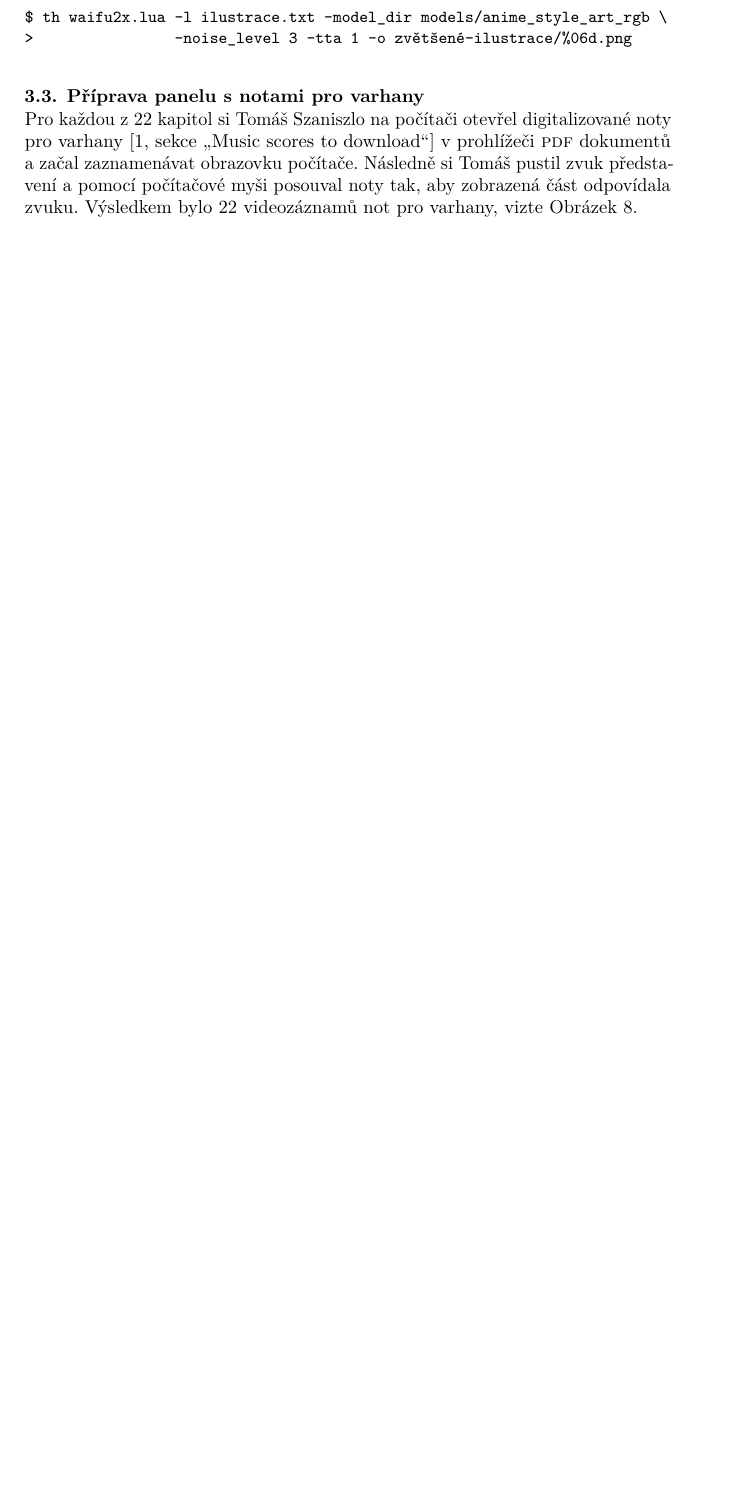
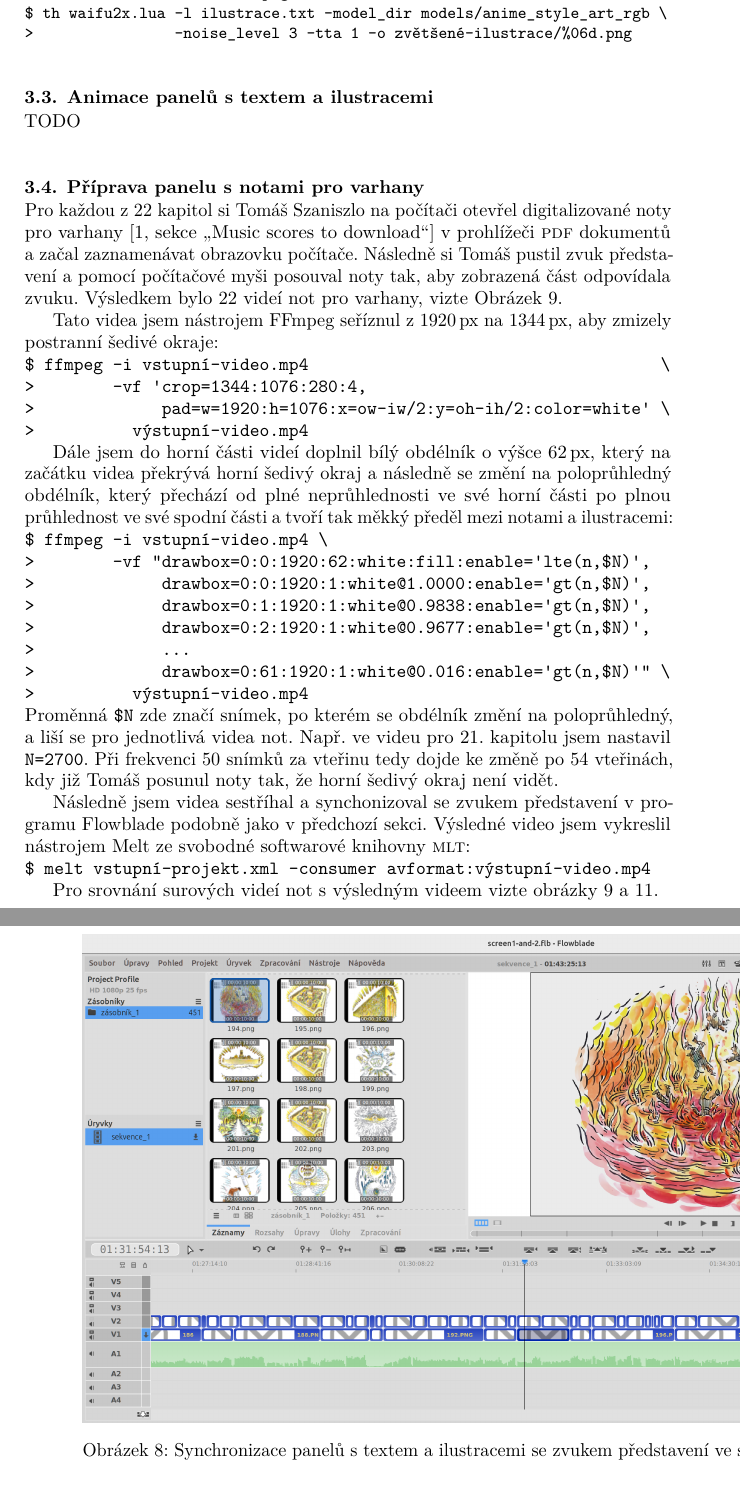
Before and after one commit to Witiko/fantasia-apocalyptica, a LaTeX document (main.tex): part of page 10 of 16 before the commit and two parts of pages 10 and 11 of 18 after it, the two joined at a grey line, cut so that both start at the same text, the shorter picture padded with empty space. Compiled offline with LuaLaTeX.

Commit message:
Describe post-processing of sheets, add Figure 8

```diff
--- a/main.tex
+++ b/main.tex
@@ -194,12 +195,47 @@ $ th waifu2x.lua -l ilustrace.txt -model_dir models/anime_style_art_rgb \
 \end{verbatim}
 \endgroup
 
+\subsection{Animace panelů s textem a ilustracemi}
+TODO
+\begin{sideways-figure}{fig:flowblade}
+\includegraphics[width=\linewidth]{flowblade}
+\caption{Synchronizace panelů s textem a ilustracemi se zvukem představení ve svobodném programu Flowblade.}
+\end{sideways-figure}
+
 \subsection{Příprava panelu s notami pro varhany}
-Pro každou z 22 kapitol si Tomáš Szaniszlo na počítači otevřel digitalizované noty pro varhany~\cite[sekce~„Music scores to download“]{knuth2023fantasia} v prohlížeči \acro{PDF} dokumentů a začal zaznamenávat obrazovku počítače. Následně si Tomáš pustil zvuk představení a pomocí počítačové myši posouval noty tak, aby zobrazená část odpovídala zvuku. Výsledkem bylo 22 videozáznamů not pro varhany, vizte Obrázek~\ref{fig:screen3}.
+Pro každou z 22 kapitol si Tomáš Szaniszlo na počítači otevřel digitalizované noty pro varhany~\cite[sekce~„Music scores to download“]{knuth2023fantasia} v prohlížeči \acro{PDF} dokumentů a začal zaznamenávat obrazovku počítače. Následně si Tomáš pustil zvuk představení a pomocí počítačové myši posouval noty tak, aby zobrazená část odpovídala zvuku. Výsledkem bylo 22 videí not pro varhany, vizte Obrázek~\ref{fig:screen3}.
 \begin{sideways-figure}{fig:screen3}
 \includegraphics[width=\linewidth]{screen3}
 \caption{Videozáznam not pro varhany od Tomáše Szaniszlo.}
 \end{sideways-figure}
+
+Tato videa jsem nástrojem FFmpeg seříznul z 1920\,px na 1344\,px, aby zmizely postranní šedivé okraje:
+\begin{verbatim}
+$ ffmpeg -i vstupní-video.mp4                                    \
+>        -vf 'crop=1344:1076:280:4,
+>             pad=w=1920:h=1076:x=ow-iw/2:y=oh-ih/2:color=white' \
+>          výstupní-video.mp4
+\end{verbatim}
+
+Dále jsem do horní části videí doplnil bílý obdélník o výšce 62\,px, který na začátku videa překrývá horní šedivý okraj a následně se změní na poloprůhledný obdélník, který přechází od plné neprůhlednosti ve své horní části po plnou průhlednost ve své spodní části a tvoří tak měkký předěl mezi notami a ilustracemi:
+\begin{verbatim}
+$ ffmpeg -i vstupní-video.mp4 \
+>        -vf "drawbox=0:0:1920:62:white:fill:enable='lte(n,$N)',
+>             drawbox=0:0:1920:1:white@1.0000:enable='gt(n,$N)',
+>             drawbox=0:1:1920:1:white@0.9838:enable='gt(n,$N)',
+>             drawbox=0:2:1920:1:white@0.9677:enable='gt(n,$N)',
+>             ...
+>             drawbox=0:61:1920:1:white@0.016:enable='gt(n,$N)'" \
+>          výstupní-video.mp4
+\end{verbatim}
+Proměnná \verb|$N| zde značí snímek, po kterém se obdélník změní na poloprůhledný, a liší se pro jednotlivá videa not. Např. ve videu pro 21. kapitolu jsem nastavil \verb|N=2700|. Při frekvenci 50 snímků za vteřinu tedy dojde ke změně po 54 vteřinách, kdy již Tomáš posunul noty tak, že horní šedivý okraj není vidět.
+
+Následně jsem videa sestříhal a synchonizoval se zvukem představení v programu Flowblade podobně jako v předchozí sekci. Výsledné video jsem vykreslil nástrojem Melt ze svobodné softwarové knihovny \acro{MLT}:
+\begin{verbatim}
+$ melt vstupní-projekt.xml -consumer avformat:výstupní-video.mp4
+\end{verbatim}
+
+Pro srovnání surových videí not s výsledným videem vizte obrázky~\ref{fig:screen3} a \ref{fig:montage}.
 
 \section{Spojení jednotlivých částí do výsledného videa}
 \label{sec:spojeni}
```
Also changed, not shown: images/minterpolate-yadif.tex (+2 -2 lines), images/flowblade.png (added), main.tex (4 more changed lines).
